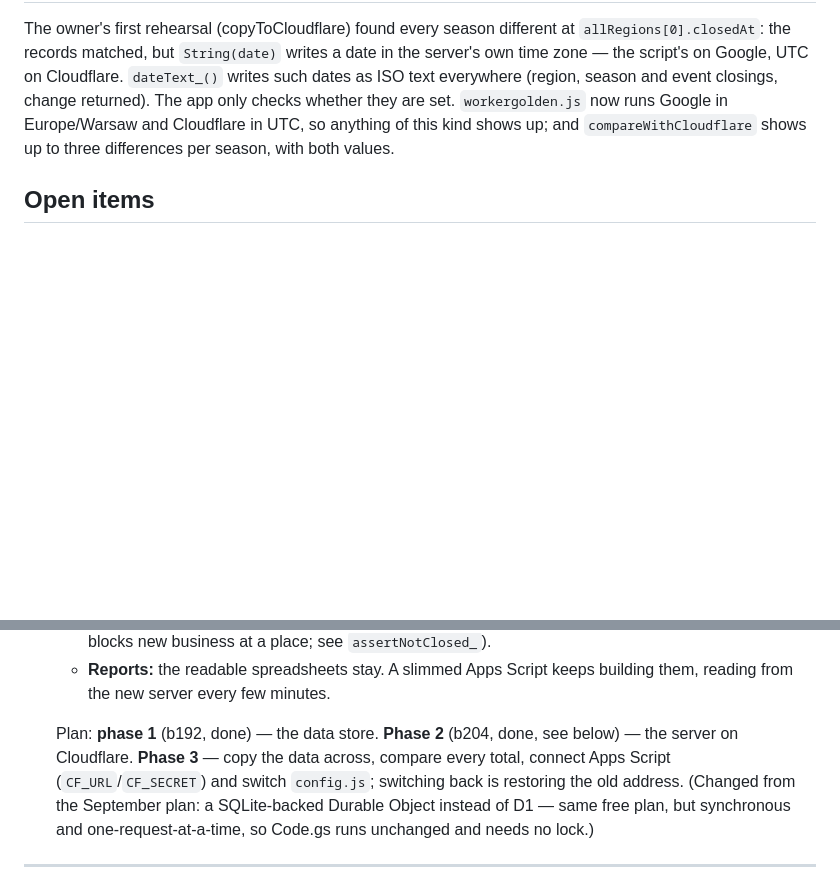
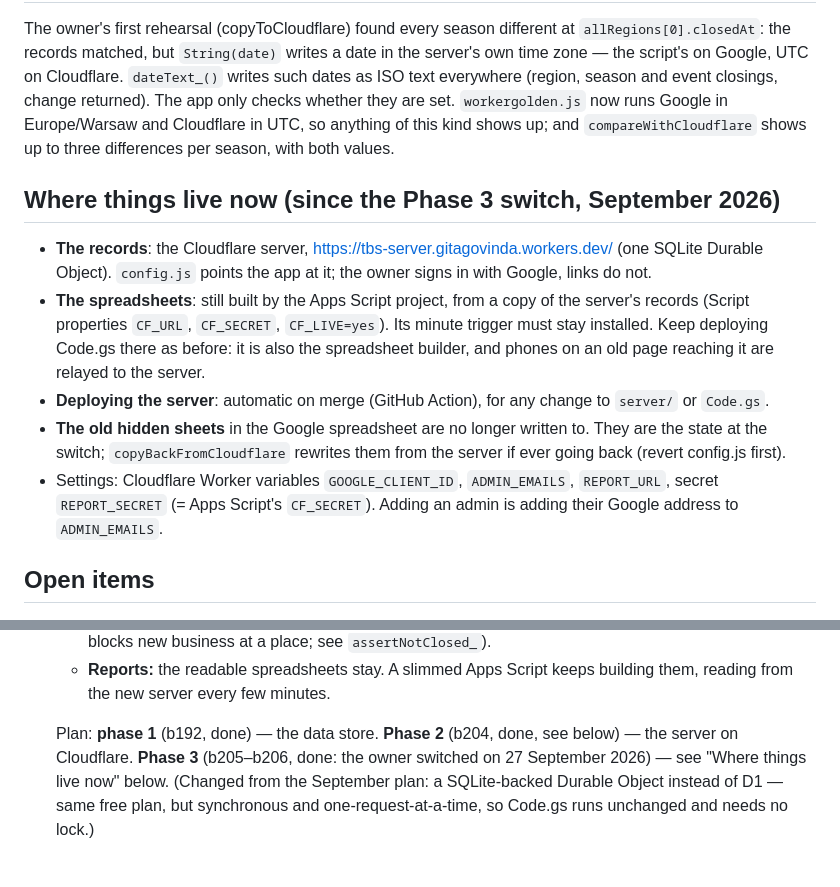
Before and after one commit to GitaGovindaDasi108/tbd, a Markdown page: HANDOVER.md, 2 parts joined by grey strips. GitHub-like rendering; blank space fills up the shorter version.

Commit message:
Handover: Phase 3 done — where things live now
The owner switched to the Cloudflare server on 27 September 2026: sign-in
and totals checked. Notes where the records, the spreadsheets and the
settings now live, and what must stay in place on Google.

Co-Authored-By: Claude Opus 5.5 <noreply@anthropic.com>
Claude-Session: https://claude.ai/code/session_01Cv8pJQ7i5Lrs8wEXR5jj77

```diff
--- a/HANDOVER.md
+++ b/HANDOVER.md
@@ -843,6 +843,25 @@ Cloudflare in UTC, so anything of this kind shows up; and
 `compareWithCloudflare` shows up to three differences per season, with both
 values.
 
+## Where things live now (since the Phase 3 switch, September 2026)
+
+- **The records**: the Cloudflare server, https://tbs-server.gitagovinda.workers.dev/
+  (one SQLite Durable Object). `config.js` points the app at it; the owner
+  signs in with Google, links do not.
+- **The spreadsheets**: still built by the Apps Script project, from a copy
+  of the server's records (Script properties `CF_URL`, `CF_SECRET`,
+  `CF_LIVE=yes`). Its minute trigger must stay installed. Keep deploying
+  Code.gs there as before: it is also the spreadsheet builder, and phones
+  on an old page reaching it are relayed to the server.
+- **Deploying the server**: automatic on merge (GitHub Action), for any
+  change to `server/` or `Code.gs`.
+- **The old hidden sheets** in the Google spreadsheet are no longer written
+  to. They are the state at the switch; `copyBackFromCloudflare` rewrites
+  them from the server if ever going back (revert config.js first).
+- Settings: Cloudflare Worker variables `GOOGLE_CLIENT_ID`, `ADMIN_EMAILS`,
+  `REPORT_URL`, secret `REPORT_SECRET` (= Apps Script's `CF_SECRET`).
+  Adding an admin is adding their Google address to `ADMIN_EMAILS`.
+
 ## Open items
 
 1. **Scale — moving off Google Sheets.** Google Sheets is the ceiling: writes
@@ -863,9 +882,9 @@ values.
      building them, reading from the new server every few minutes.
 
    Plan: **phase 1** (b192, done) — the data store. **Phase 2** (b204, done,
-   see below) — the server on Cloudflare. **Phase 3** — copy the data
-   across, compare every total, connect Apps Script (`CF_URL`/`CF_SECRET`)
-   and switch `config.js`; switching back is restoring the old address.
+   see below) — the server on Cloudflare. **Phase 3** (b205–b206, done: the
+   owner switched on 27 September 2026) — see "Where things live now"
+   below.
    (Changed from the September plan: a SQLite-backed Durable Object instead
    of D1 — same free plan, but synchronous and one-request-at-a-time, so
    Code.gs runs unchanged and needs no lock.)
```
